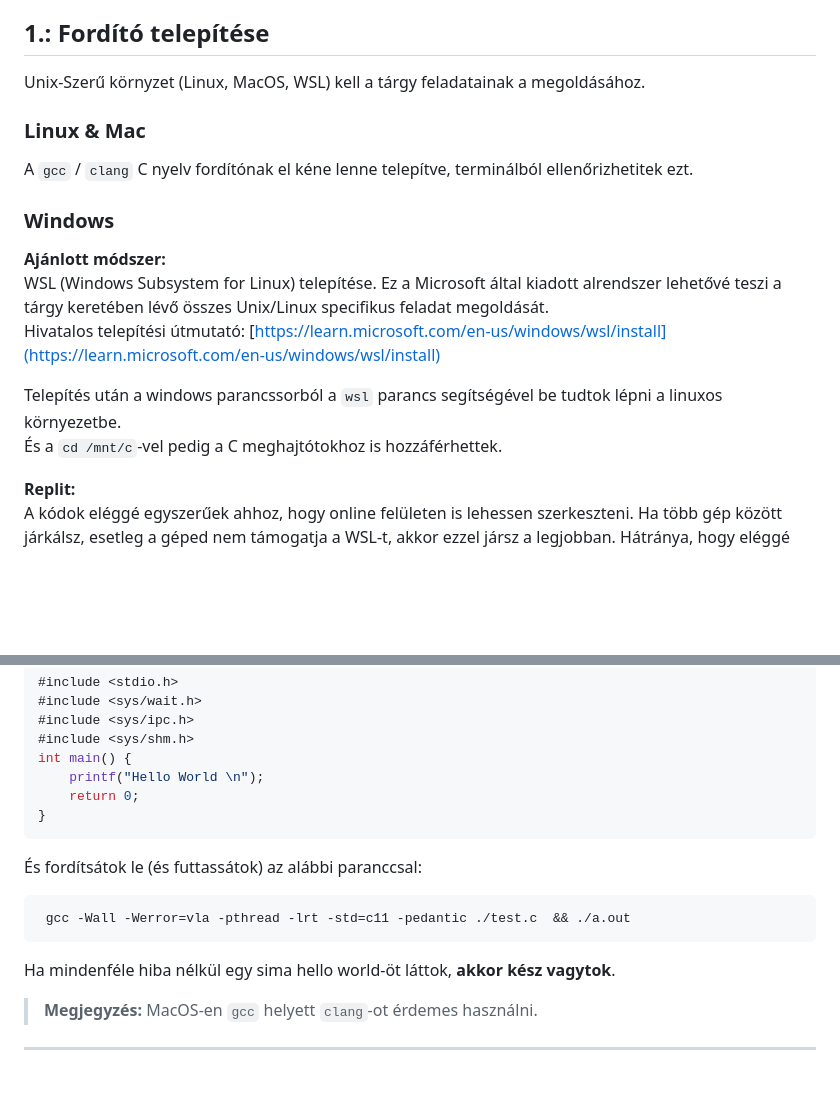
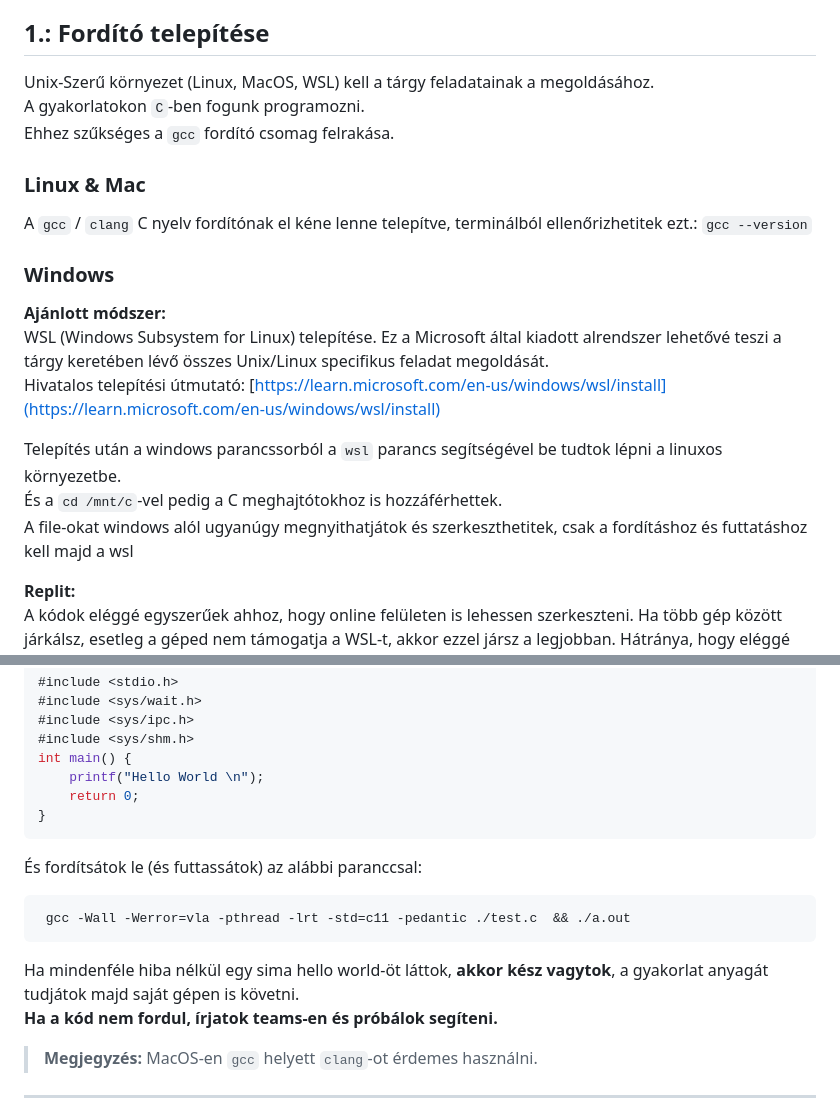
Before and after one commit to rontap/elteik-web, a Markdown page: teaching/opsys/prep.md, 2 parts joined by grey strips. GitHub-like rendering; blank space fills up the shorter version.

Commit message:
opsys prep 5

````diff
--- a/teaching/opsys/prep.md
+++ b/teaching/opsys/prep.md
@@ -9,13 +9,14 @@ Ha esetleg elakadtok, nyugodtan kérdezzetek teams-en.
 
 ## 1.: Fordító telepítése
 
-Unix-Szerű környzet (Linux, MacOS, WSL) kell
+Unix-Szerű környezet (Linux, MacOS, WSL) kell
 a tárgy feladatainak a megoldásához.
-
+A gyakorlatokon `C`-ben fogunk programozni.
+Ehhez szűkséges a `gcc` fordító csomag felrakása.
 
 ### Linux & Mac
 
-A `gcc` / `clang` C nyelv fordítónak el kéne lenne telepítve, terminálból ellenőrizhetitek ezt.
+A `gcc` / `clang` C nyelv fordítónak el kéne lenne telepítve, terminálból ellenőrizhetitek ezt.: `gcc --version`
 
 ### Windows
 
@@ -29,6 +30,7 @@ Hivatalos telepítési útmutató:
 Telepítés után a windows parancssorból a `wsl` parancs
 segítségével be tudtok lépni a linuxos környezetbe.
 És a `cd /mnt/c`-vel pedig a C meghajtótokhoz is hozzáférhettek.
+A file-okat windows alól ugyanúgy megnyithatjátok és szerkeszthetitek, csak a fordításhoz és futtatáshoz kell majd a wsl
 
 **Replit:**
 A kódok eléggé egyszerűek ahhoz, hogy online felületen is lehessen szerkeszteni.
@@ -74,12 +76,17 @@ int main() {
     return 0;
 }
 ```
+
 És fordítsátok le (és futtassátok) az alábbi paranccsal:
+
 ```shell
  gcc -Wall -Werror=vla -pthread -lrt -std=c11 -pedantic ./test.c  && ./a.out
 ```
 
-Ha mindenféle hiba nélkül egy sima hello world-öt láttok, **akkor kész vagytok**.
+Ha mindenféle hiba nélkül egy sima hello world-öt láttok, **akkor kész vagytok**, a gyakorlat anyagát tudjátok majd
+saját gépen is követni.
+**Ha a kód nem fordul, írjatok teams-en és próbálok segíteni.**
+
 
 > **Megjegyzés:**
 > MacOS-en `gcc` helyett `clang`-ot érdemes használni.
````
